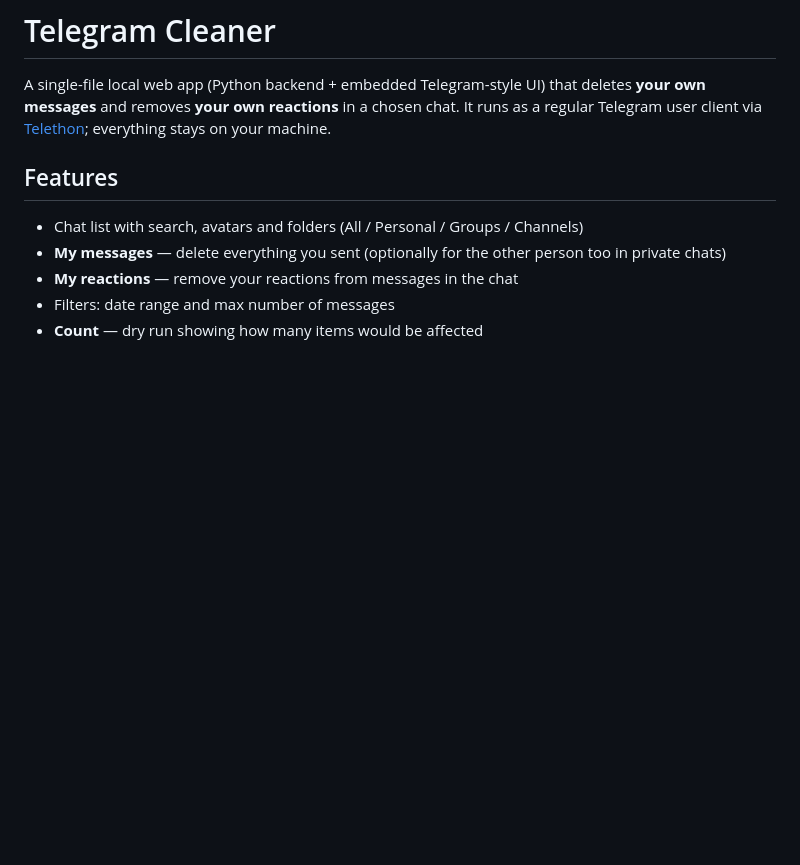
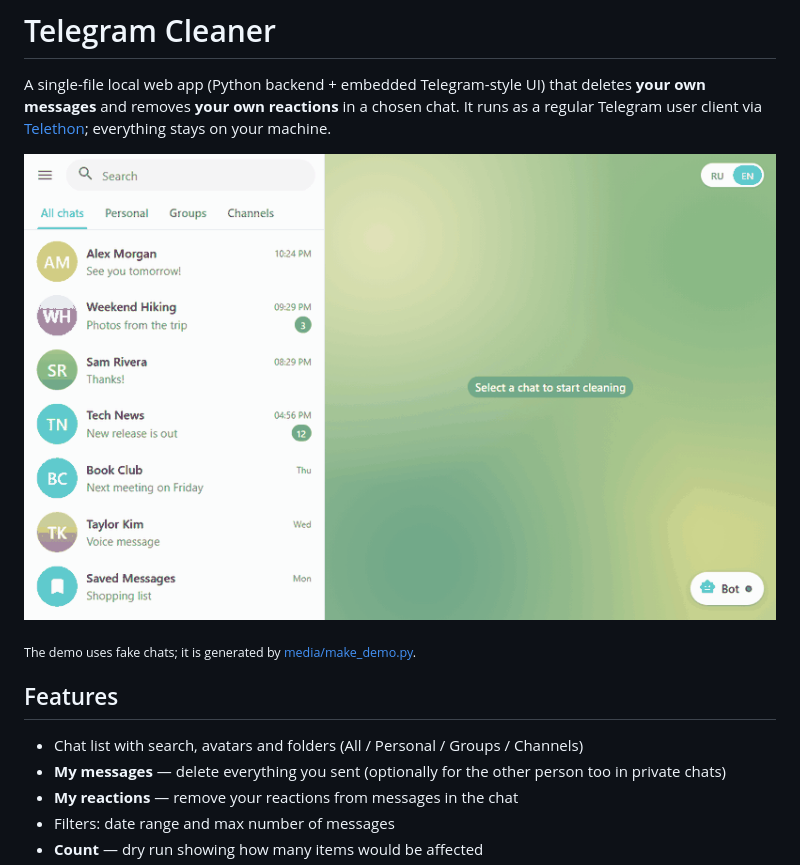
Before and after one commit to AstEfTech/tg-msg-remover, a Markdown page: README.md, the part around the change. Drawn GitHub-style; pictures changed too: media/demo.gif (added); blank space fills up the shorter version.

```diff
--- a/README.md
+++ b/README.md
@@ -1,6 +1,10 @@
 # Telegram Cleaner
 
 A single-file local web app (Python backend + embedded Telegram-style UI) that deletes **your own messages** and removes **your own reactions** in a chosen chat. It runs as a regular Telegram user client via [Telethon](https://github.com/LonamiWebs/Telethon); everything stays on your machine.
+
+![Telegram Cleaner demo](media/demo.gif)
+
+<sub>The demo uses fake chats; it is generated by [media/make_demo.py](media/make_demo.py).</sub>
 
 ## Features
 
```
Also changed, not shown: 1 other file.
